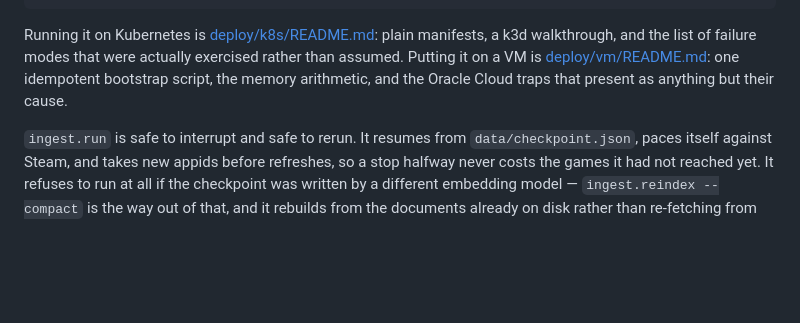
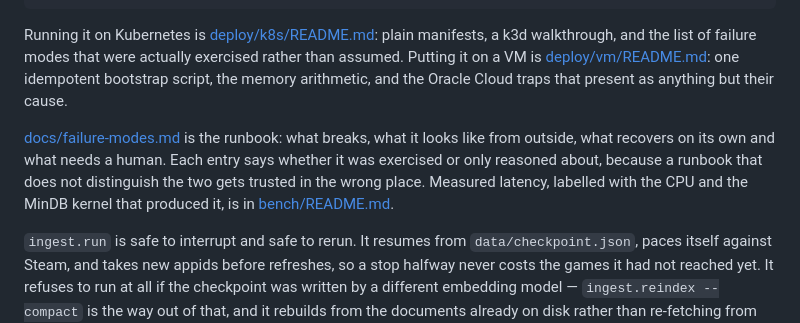
Before and after one commit to DeviousDrops/GameRec, a Markdown page: README.md, the part around the change. Drawn GitHub-style; blank space fills up the shorter version.

```diff
--- a/README.md
+++ b/README.md
@@ -133,6 +133,12 @@ walkthrough, and the list of failure modes that were actually exercised rather t
 on a VM is [deploy/vm/README.md](deploy/vm/README.md): one idempotent bootstrap script, the memory
 arithmetic, and the Oracle Cloud traps that present as anything but their cause.
 
+[docs/failure-modes.md](docs/failure-modes.md) is the runbook: what breaks, what it looks like from
+outside, what recovers on its own and what needs a human. Each entry says whether it was exercised or
+only reasoned about, because a runbook that does not distinguish the two gets trusted in the wrong
+place. Measured latency, labelled with the CPU and the MinDB kernel that produced it, is in
+[bench/README.md](bench/README.md).
+
 `ingest.run` is safe to interrupt and safe to rerun. It resumes from `data/checkpoint.json`, paces
 itself against Steam, and takes new appids before refreshes, so a stop halfway never costs the games
 it had not reached yet. It refuses to run at all if the checkpoint was written by a different
```
Also changed, not shown: deploy/k8s/README.md (+4 -0 lines), docs/failure-modes.md (added, +193 -0 lines).
